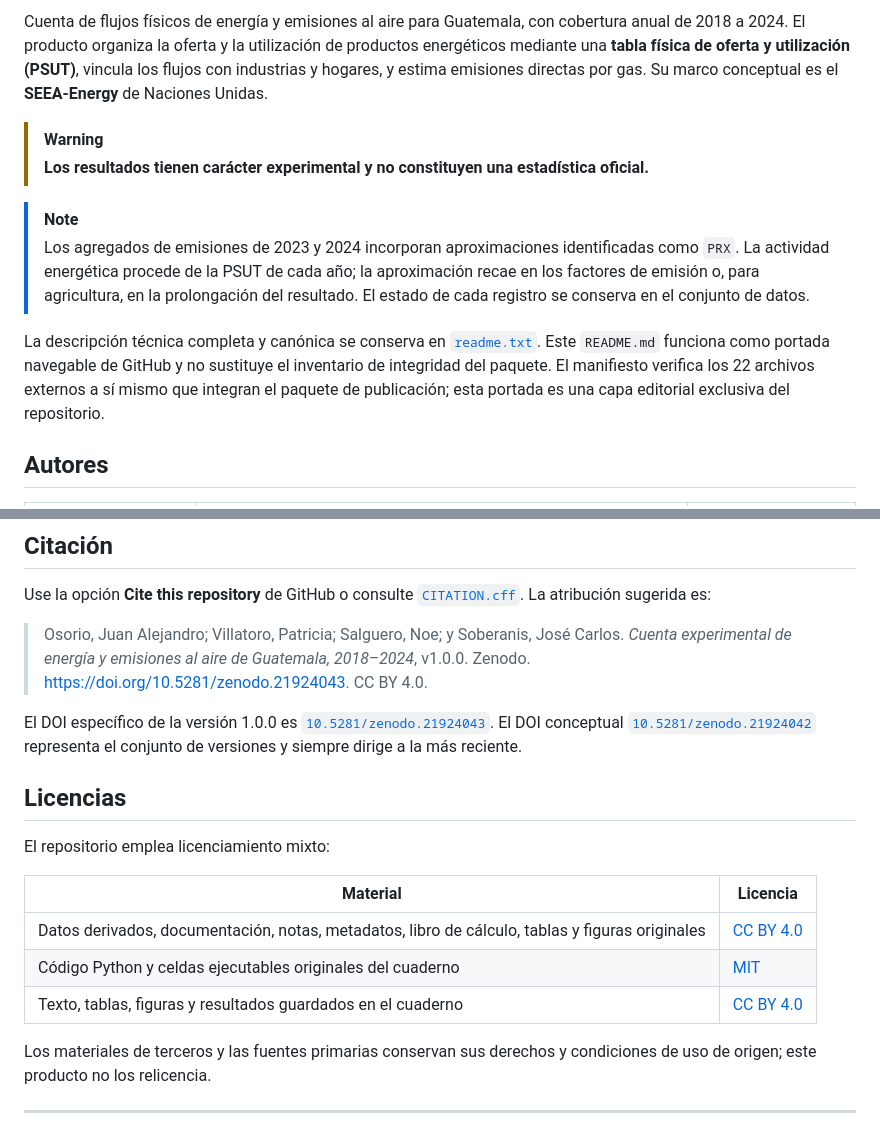
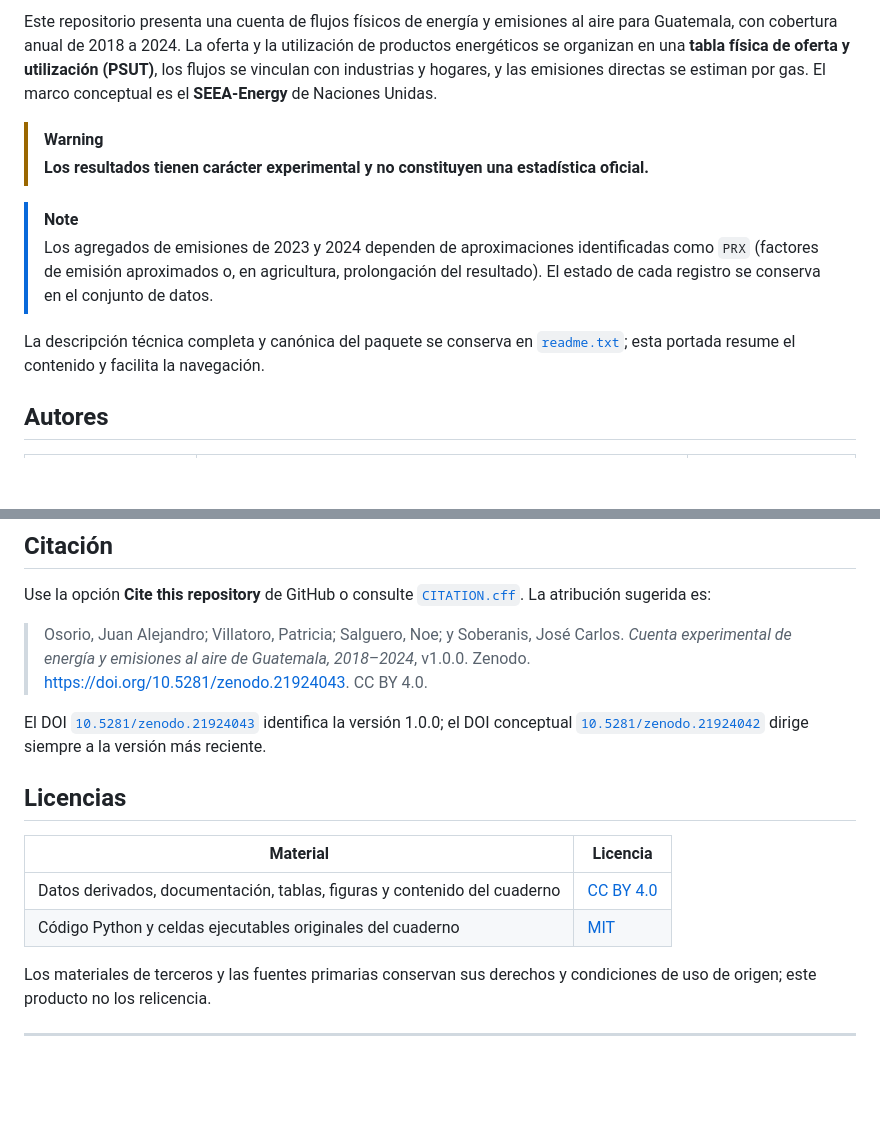
Before and after one commit to JA-Osorio/cuenta-experimental-energia-emisiones-guatemala, a Markdown page: README.md, 2 parts joined by grey strips. Drawn GitHub-style; blank space fills up the shorter version.

Commit message:
Update README.md
Actulización del readme

```diff
--- a/README.md
+++ b/README.md
@@ -9,27 +7,24 @@
 
-Cuenta de flujos físicos de energía y emisiones al aire para Guatemala,
-con cobertura anual de 2018 a 2024. El producto organiza la oferta y la
-utilización de productos energéticos mediante una **tabla física de oferta y
-utilización (PSUT)**, vincula los flujos con industrias y hogares, y estima
-emisiones directas por gas. Su marco conceptual es el **SEEA‑Energy** de
-Naciones Unidas.
+Este repositorio presenta una cuenta de flujos físicos de energía y emisiones
+al aire para Guatemala, con cobertura anual de 2018 a 2024. La oferta y la
+utilización de productos energéticos se organizan en una **tabla física de
+oferta y utilización (PSUT)**, los flujos se vinculan con industrias y hogares,
+y las emisiones directas se estiman por gas. El marco conceptual es el
+**SEEA‑Energy** de Naciones Unidas.
 
 > [!WARNING]
 > **Los resultados tienen carácter experimental y no constituyen una
 > estadística oficial.**
 
 > [!NOTE]
-> Los agregados de emisiones de 2023 y 2024 incorporan aproximaciones
-> identificadas como `PRX`. La actividad energética procede de la PSUT de cada
-> año; la aproximación recae en los factores de emisión o, para agricultura, en
-> la prolongación del resultado. El estado de cada registro se conserva en el
+> Los agregados de emisiones de 2023 y 2024 dependen de aproximaciones
+> identificadas como `PRX` (factores de emisión aproximados o, en agricultura,
+> prolongación del resultado). El estado de cada registro se conserva en el
 > conjunto de datos.
 
-La descripción técnica completa y canónica se conserva en
-[`readme.txt`](readme.txt). Este `README.md` funciona como portada navegable de
-GitHub y no sustituye el inventario de integridad del paquete. El manifiesto
-verifica los 22 archivos externos a sí mismo que integran el paquete de
-publicación; esta portada es una capa editorial exclusiva del repositorio.
+La descripción técnica completa y canónica del paquete se conserva en
+[`readme.txt`](readme.txt); esta portada resume el contenido y facilita la
+navegación.
 
 ## Autores
 
@@ -201,20 +174,17 @@ Use la opción **Cite this repository** de GitHub o consulte
 > Guatemala, 2018–2024*, v1.0.0. Zenodo.
 > <https://doi.org/10.5281/zenodo.21924043>. CC BY 4.0.
 
-El DOI específico de la versión 1.0.0 es
-[`10.5281/zenodo.21924043`](https://doi.org/10.5281/zenodo.21924043). El DOI
-conceptual [`10.5281/zenodo.21924042`](https://doi.org/10.5281/zenodo.21924042)
-representa el conjunto de versiones y siempre dirige a la más reciente.
+El DOI [`10.5281/zenodo.21924043`](https://doi.org/10.5281/zenodo.21924043)
+identifica la versión 1.0.0; el DOI conceptual
+[`10.5281/zenodo.21924042`](https://doi.org/10.5281/zenodo.21924042) dirige
+siempre a la versión más reciente.
 
 ## Licencias
 
-El repositorio emplea licenciamiento mixto:
-
 | Material | Licencia |
 |---|---|
-| Datos derivados, documentación, notas, metadatos, libro de cálculo, tablas y figuras originales | [CC BY 4.0](LICENSE) |
+| Datos derivados, documentación, tablas, figuras y contenido del cuaderno | [CC BY 4.0](LICENSE) |
 | Código Python y celdas ejecutables originales del cuaderno | [MIT](LICENSE_CODE) |
-| Texto, tablas, figuras y resultados guardados en el cuaderno | [CC BY 4.0](LICENSE) |
 
 Los materiales de terceros y las fuentes primarias conservan sus derechos y
 condiciones de uso de origen; este producto no los relicencia.
```
Also changed, not shown: other parts of README.md (+58 -82 lines).
